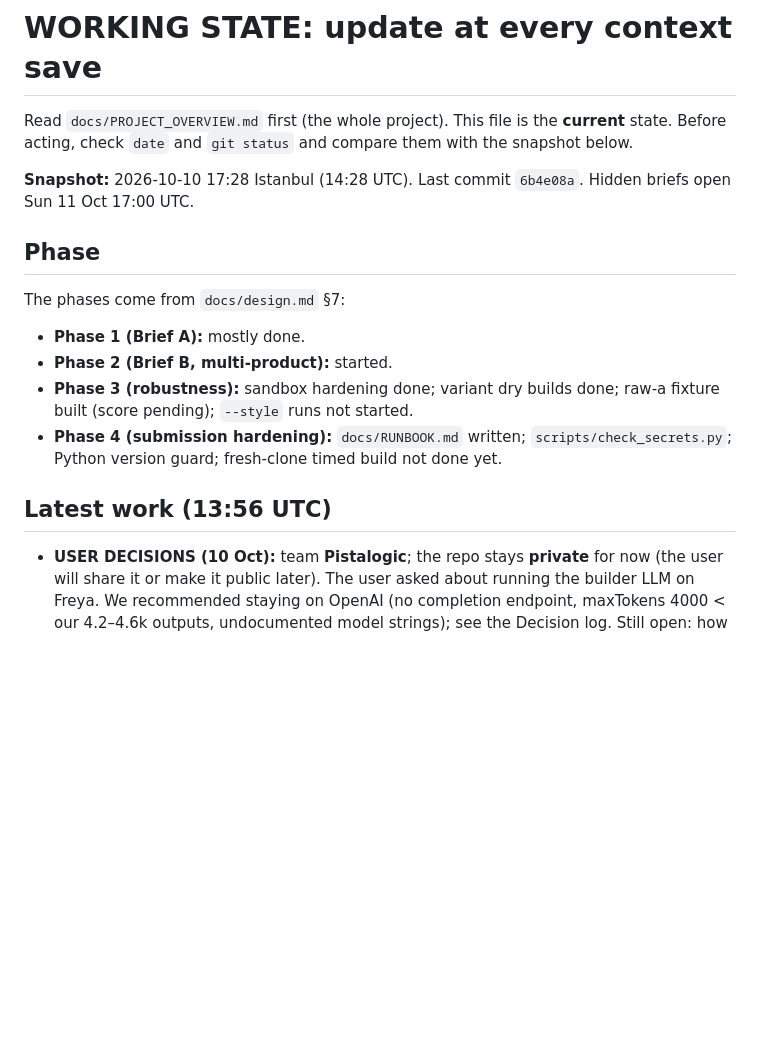
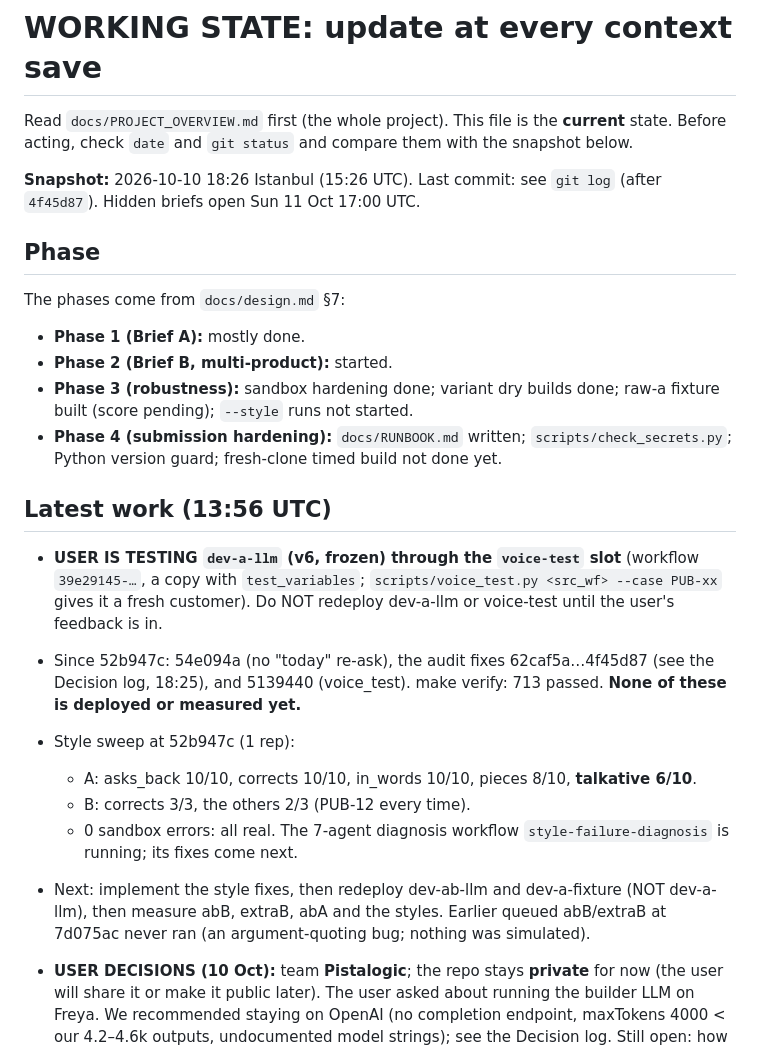
Before and after one commit to M4G1W0W/freya-build-the-builder, a Markdown page: docs/WORKING_STATE.md, the part around the change. Drawn GitHub-style; blank space fills up the shorter version.

```diff
--- a/docs/WORKING_STATE.md
+++ b/docs/WORKING_STATE.md
@@ -3,7 +3,7 @@
 Read `docs/PROJECT_OVERVIEW.md` first (the whole project). This file is the **current** state. Before acting, check
 `date` and `git status` and compare them with the snapshot below.
 
-**Snapshot:** 2026-10-10 17:28 Istanbul (14:28 UTC). Last commit `6b4e08a`. Hidden briefs open Sun 11 Oct 17:00 UTC.
+**Snapshot:** 2026-10-10 18:26 Istanbul (15:26 UTC). Last commit: see `git log` (after `4f45d87`). Hidden briefs open Sun 11 Oct 17:00 UTC.
 
 ## Phase
 
@@ -16,6 +16,21 @@ The phases come from `docs/design.md` §7:
   fresh-clone timed build not done yet.
 
 ## Latest work (13:56 UTC)
+
+- **USER IS TESTING `dev-a-llm` (v6, frozen) through the `voice-test` slot** (workflow `39e29145-…`, a copy with
+  `test_variables`; `scripts/voice_test.py <src_wf> --case PUB-xx` gives it a fresh customer). Do NOT redeploy
+  dev-a-llm or voice-test until the user's feedback is in.
+- Since 52b947c: 54e094a (no "today" re-ask), the audit fixes 62caf5a…4f45d87 (see the Decision log, 18:25), and
+  5139440 (voice_test). make verify: 713 passed. **None of these is deployed or measured yet.**
+- Style sweep at 52b947c (1 rep):
+  - A: asks_back 10/10, corrects 10/10, in_words 10/10, pieces 8/10, **talkative 6/10**.
+  - B: corrects 3/3, the others 2/3 (PUB-12 every time).
+  - 0 sandbox errors: all real. The 7-agent diagnosis workflow `style-failure-diagnosis` is running; its fixes come
+    next.
+- Next: implement the style fixes, then redeploy dev-ab-llm and dev-a-fixture (NOT dev-a-llm), then measure abB,
+  extraB, abA and the styles. Earlier queued abB/extraB at 7d075ac never ran (an argument-quoting bug; nothing was
+  simulated).
+
 
 - **USER DECISIONS (10 Oct):** team **Pistalogic**; the repo stays **private** for now (the user will share it or make
   it public later). The user asked about running the builder LLM on Freya. We recommended staying on OpenAI (no
```
Also changed, not shown: docs/hackathon_notes.md (+26 -0 lines).
